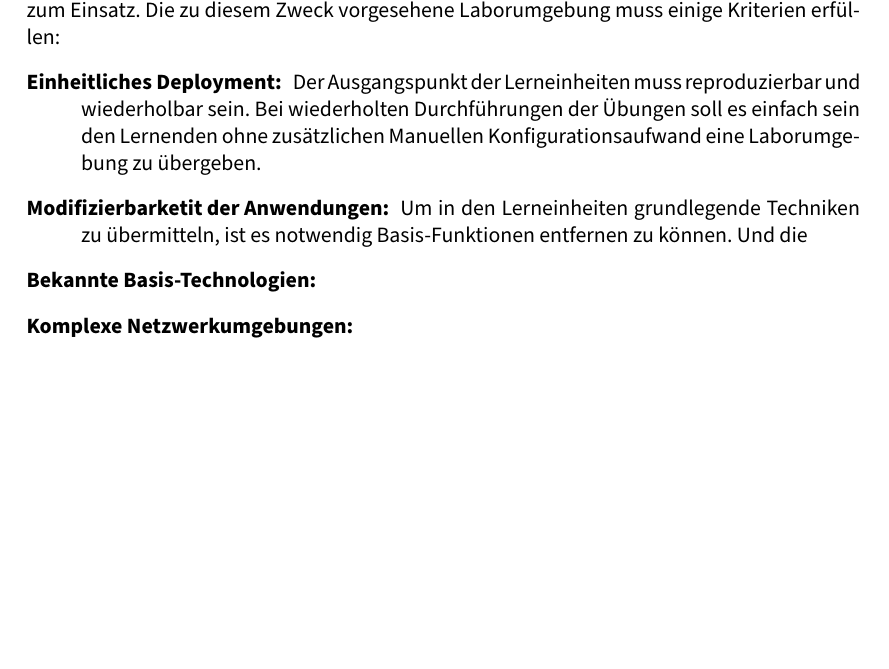
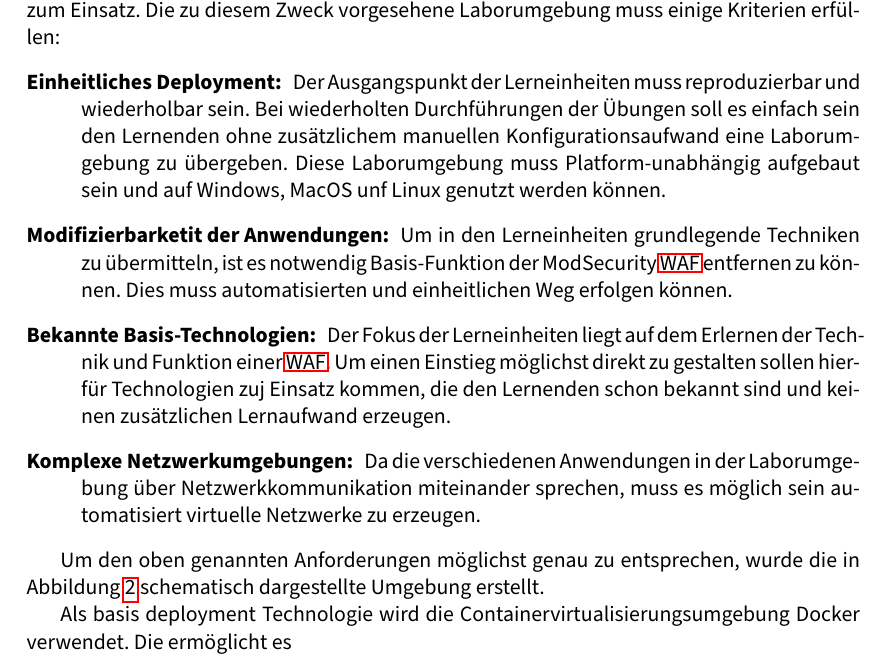
Before and after one commit to LordOfReinkeness/Bachelor_Thesis-WAF_Lerneinheiten, a LaTeX thesis (Bachelor_Thesis-Lukas_Reinke.tex, which reads chapters/03.2_technisceh-Umsetzung.tex): part of page 12 of 15 before the commit and part of page 12 of 16 after it, cut so that both start at the same text, the shorter picture padded with empty space. Compiled offline with pdfLaTeX.

Commit message:
first commit

```diff
--- a/chapters/03.2_technisceh-Umsetzung.tex
+++ b/chapters/03.2_technisceh-Umsetzung.tex
@@ -22,11 +22,13 @@ Die in Kapitel \ref{chap:inhalte} beschriebenen Inhalte sollen in einem Praxisna
 Dazu kommt nach den Abwägungen aus Kapitel \ref{chap:produkt-eval}, die Waf-Applikation ModSecurity zum Einsatz.
 Die zu diesem Zweck vorgesehene Laborumgebung muss einige Kriterien erfüllen:
 \begin{description}
-    \item[Einheitliches Deployment:]  Der Ausgangspunkt der Lerneinheiten muss reproduzierbar und wiederholbar sein. Bei wiederholten Durchführungen der Übungen soll es einfach sein den Lernenden ohne zusätzlichen Manuellen Konfigurationsaufwand eine Laborumgebung zu übergeben.
-    \item[Modifizierbarketit der Anwendungen:] Um in den Lerneinheiten grundlegende Techniken zu übermitteln, ist es notwendig Basis-Funktionen entfernen zu können. Und die
-    \item[Bekannte Basis-Technologien:]
-    \item[Komplexe Netzwerkumgebungen:]
+    \item[Einheitliches Deployment:] Der Ausgangspunkt der Lerneinheiten muss reproduzierbar und wiederholbar sein. Bei wiederholten Durchführungen der Übungen soll es einfach sein den Lernenden ohne zusätzlichem manuellen Konfigurationsaufwand eine Laborumgebung zu übergeben. Diese Laborumgebung muss Platform-unabhängig aufgebaut sein und auf Windows, MacOS unf Linux genutzt werden können.
+    \item[Modifizierbarketit der Anwendungen:] Um in den Lerneinheiten grundlegende Techniken zu übermitteln, ist es notwendig Basis-Funktion der ModSecurity \ac{waf} entfernen zu können. Dies muss automatisierten und einheitlichen Weg erfolgen können.
+    \item[Bekannte Basis-Technologien:] Der Fokus der Lerneinheiten liegt auf dem Erlernen der Technik und Funktion einer \ac{waf}. Um einen Einstieg möglichst direkt zu gestalten sollen hierfür Technologien zuj Einsatz kommen, die den Lernenden schon bekannt sind und keinen zusätzlichen Lernaufwand erzeugen.
+    \item[Komplexe Netzwerkumgebungen:] Da die verschiedenen Anwendungen in der Laborumgebung über Netzwerkkommunikation miteinander sprechen, muss es möglich sein automatisiert virtuelle Netzwerke zu erzeugen.
 \end{description}
+
+Um den oben genannten Anforderungen möglichst genau zu entsprechen, wurde die in Abbildung \ref{fig:lab} schematisch dargestellte Umgebung erstellt.
 
 \begin{figure}[!hbt]
     \centering
@@ -34,3 +36,5 @@ Die zu diesem Zweck vorgesehene Laborumgebung muss einige Kriterien erfüllen:
     \caption{Aufbau der Laborumgebung}
     \label{fig:lab}
 \end{figure}
+
+Als basis deployment Technologie wird die Containervirtualisierungsumgebung Docker verwendet. Die ermöglicht es
```
